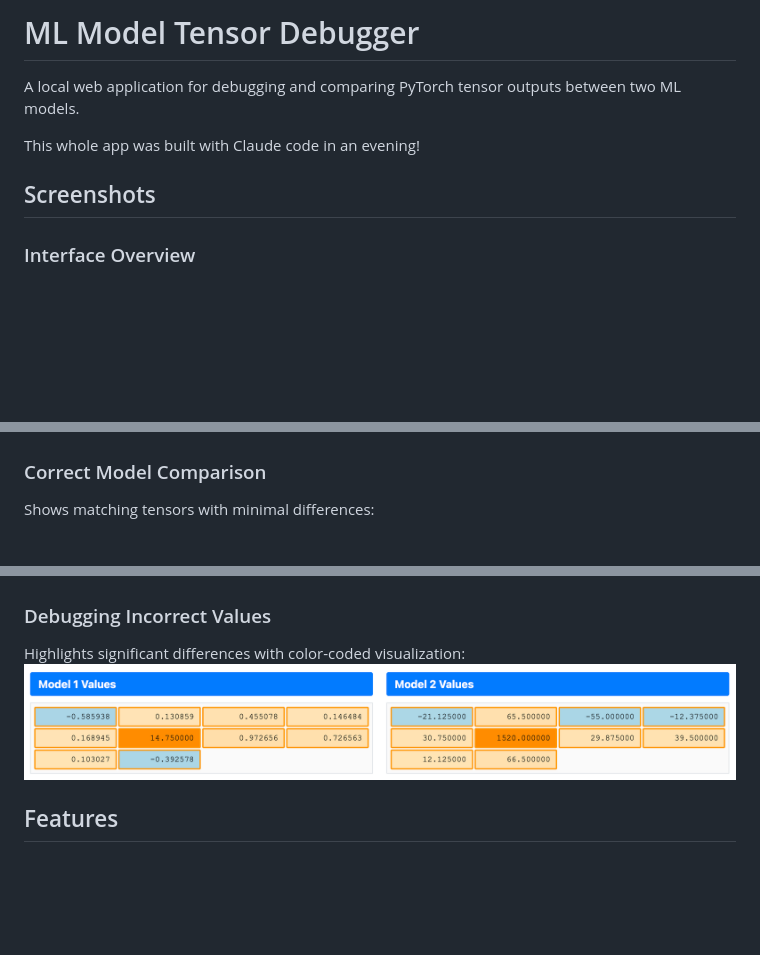
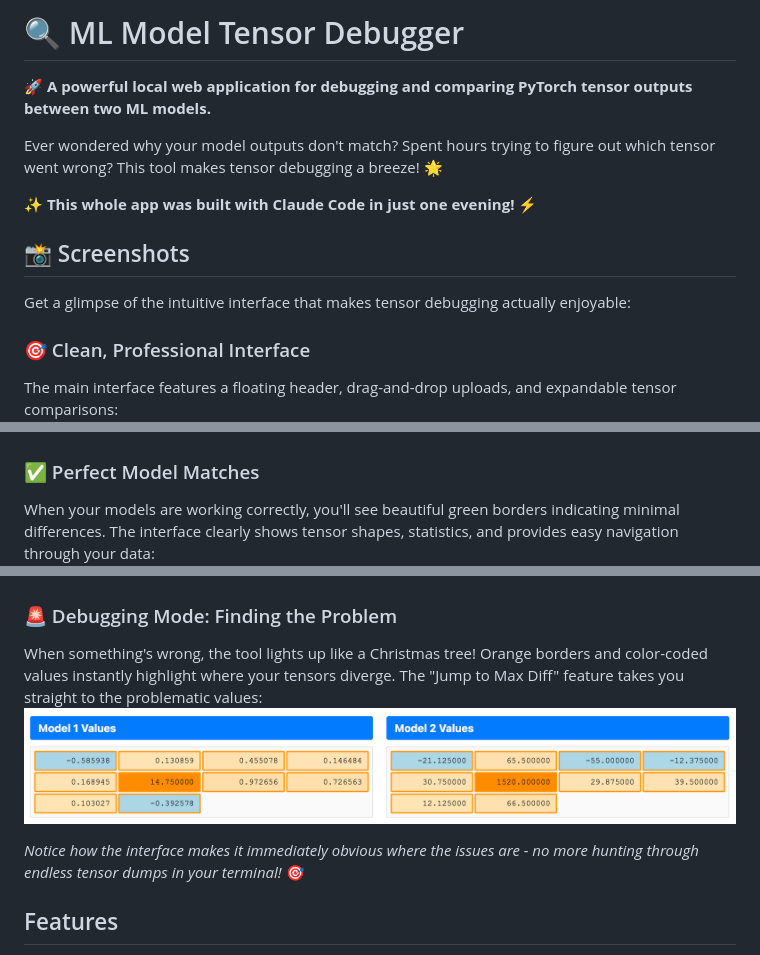
Before and after one commit to DanFu09/model-tensor-debugger, a Markdown page: README.md, 3 parts joined by grey strips. Rendered like a GitHub page; blank space fills up the shorter version.

Commit message:
Claude-written readme

```diff
--- a/README.md
+++ b/README.md
@@ -1,21 +1,28 @@
-# ML Model Tensor Debugger
+# 🔍 ML Model Tensor Debugger
 
-A local web application for debugging and comparing PyTorch tensor outputs between two ML models.
+🚀 **A powerful local web application for debugging and comparing PyTorch tensor outputs between two ML models.**
 
-This whole app was built with Claude code in an evening!
+Ever wondered why your model outputs don't match? Spent hours trying to figure out which tensor went wrong? This tool makes tensor debugging a breeze! 🌟
 
-## Screenshots
+✨ **This whole app was built with Claude Code in just one evening!** ⚡
 
-### Interface Overview
+## 📸 Screenshots
+
+Get a glimpse of the intuitive interface that makes tensor debugging actually enjoyable:
+
+### 🎯 Clean, Professional Interface
+The main interface features a floating header, drag-and-drop uploads, and expandable tensor comparisons:
 ![Header](screenshots/header.png)
 
-### Correct Model Comparison
-Shows matching tensors with minimal differences:
+### ✅ Perfect Model Matches
+When your models are working correctly, you'll see beautiful green borders indicating minimal differences. The interface clearly shows tensor shapes, statistics, and provides easy navigation through your data:
 ![Correct](screenshots/correct.png)
 
-### Debugging Incorrect Values
-Highlights significant differences with color-coded visualization:
+### 🚨 Debugging Mode: Finding the Problem
+When something's wrong, the tool lights up like a Christmas tree! Orange borders and color-coded values instantly highlight where your tensors diverge. The "Jump to Max Diff" feature takes you straight to the problematic values:
 ![Incorrect](screenshots/incorrect.png)
+
+*Notice how the interface makes it immediately obvious where the issues are - no more hunting through endless tensor dumps in your terminal!* 🎯
 
 ## Features
 
```
